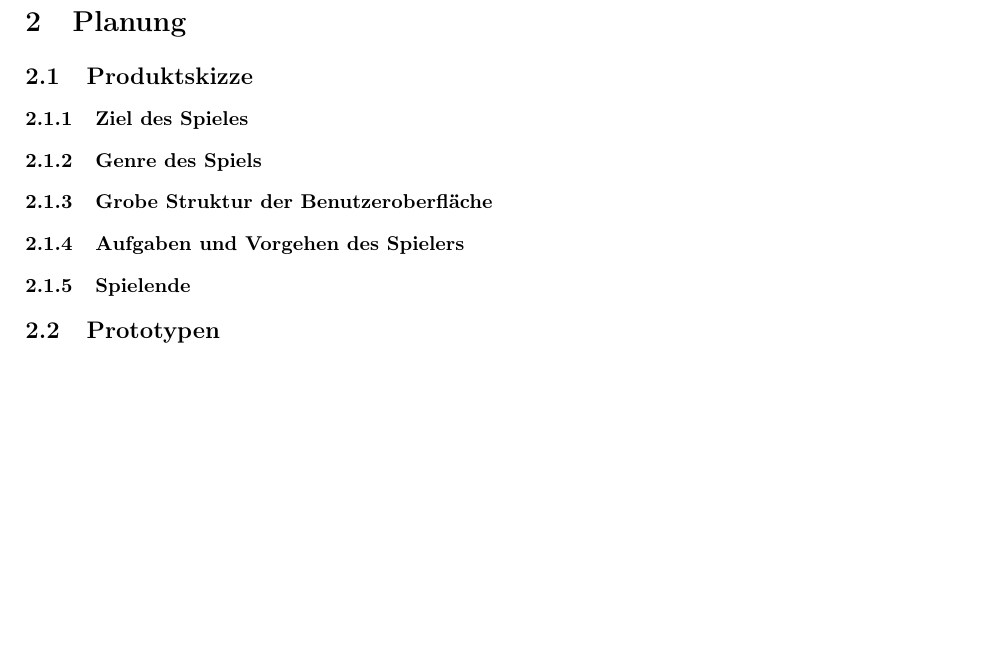
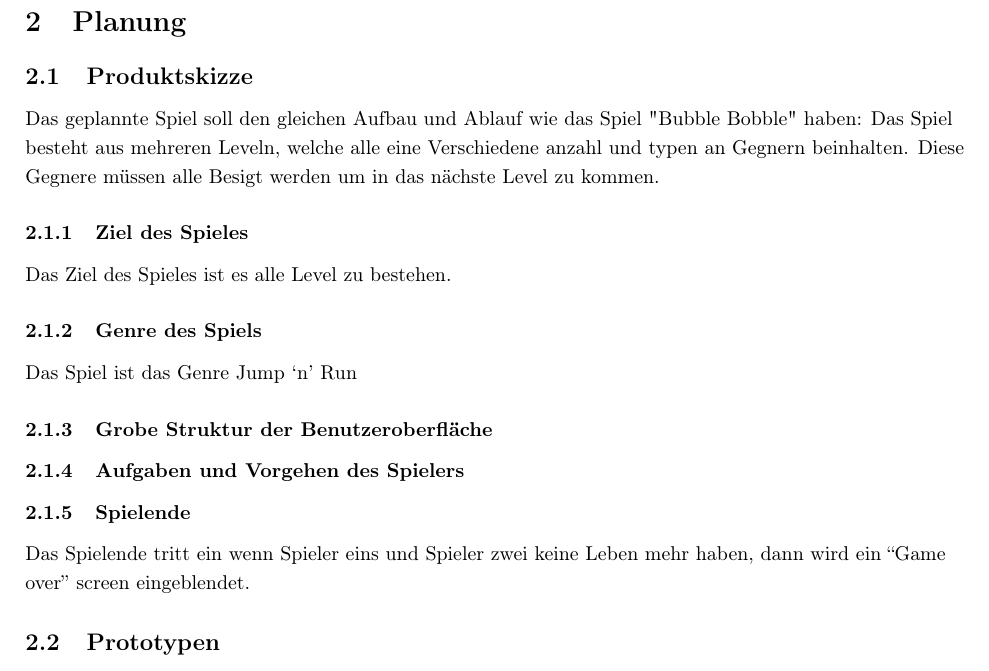
Before and after one commit to Tischpflanze02/bubble_bobble_remake, a LaTeX document (doku/dokumentation.tex): part of page 3 of 3, cut so that both start at the same text, the shorter picture padded with empty space. Compiled offline with pdfLaTeX.

Commit message:
neue unterpunkte und teilweise infos hinzugefügt

```diff
--- a/doku/dokumentation.tex
+++ b/doku/dokumentation.tex
@@ -79,15 +79,27 @@
 
 \subsection{Produktskizze}
 
+Das geplannte Spiel soll den gleichen Aufbau und Ablauf wie das Spiel "Bubble Bobble" haben: Das Spiel besteht aus mehreren Leveln, welche alle eine Verschiedene anzahl und typen an Gegnern beinhalten. Diese Gegnere müssen alle Besigt werden um in das nächste Level zu kommen.
+
+
 \subsubsection{Ziel des Spieles}
 
+Das Ziel des Spieles ist es alle Level zu bestehen.
+
+
 \subsubsection{Genre des Spiels}
+
+Das Spiel ist das Genre Jump `n' Run
 
 \subsubsection{Grobe Struktur der Benutzeroberfläche}
 
 \subsubsection{Aufgaben und Vorgehen des Spielers}
 
 \subsubsection{Spielende}
+
+Das Spielende tritt ein wenn Spieler eins und Spieler zwei keine Leben mehr haben, dann wird ein ``Game over'' screen eingeblendet.
+
+
 
 \subsection{Prototypen}
 
```
Also changed, not shown: doku/dokumentation.pdf, 3 other files.
